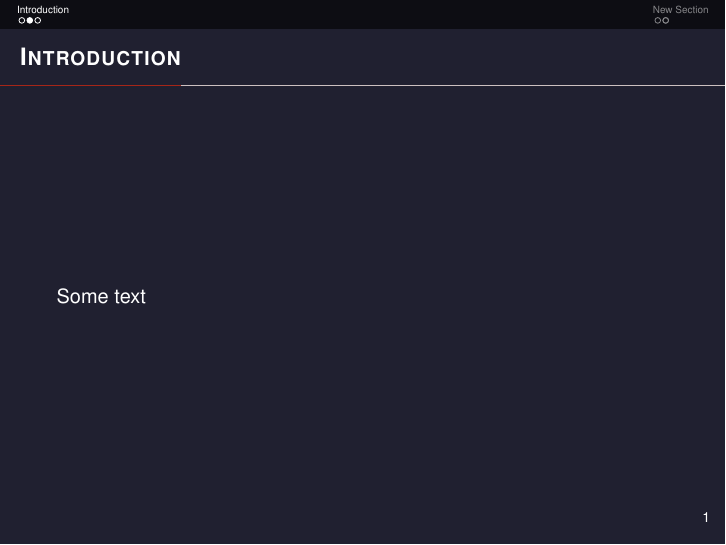
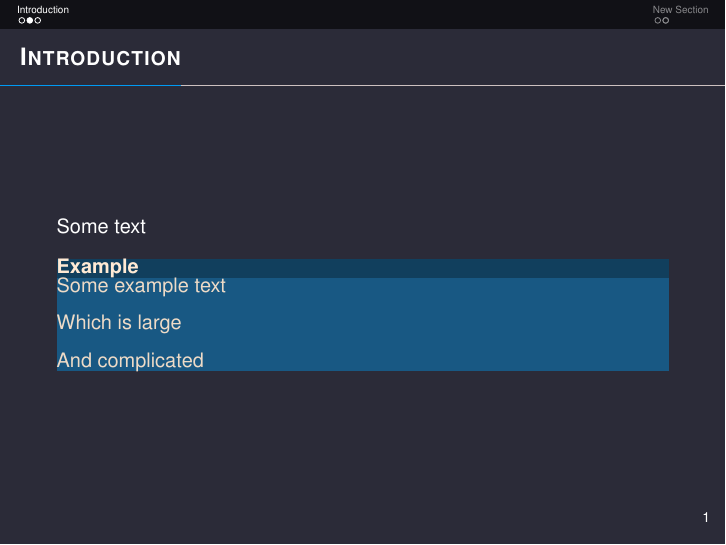
Before and after one commit to MajorCarrot/IISTPresentationDark, LaTeX slides (main.tex): page 3 of 7. Compiled offline with pdfLaTeX.

Commit message:
Updated color scheme

```diff
--- a/main.tex
+++ b/main.tex
@@ -5,27 +5,28 @@
 \usefonttheme[onlymath]{serif} %font type Mathematical expressions
 \usetheme[progressbar=frametitle,titleformat frame=smallcaps,numbering=counter]{metropolis} %This adds a bar at the beginning of each section.
 \useoutertheme[subsection=false]{miniframes} %Circles in the top of each frame, showing the slide of each section you are at
-\definecolor{polarisbg}{HTML}{202030}
-\definecolor{polarisaqua}{HTML}{0085a1}
-\definecolor{polarisgreen}{HTML}{259169}
-\definecolor{lsfblue}{HTML}{6672d8}
-\definecolor{polarisexamplebody}{HTML}{393956}
+\definecolor{iistbg}{HTML}{2b2b38}
+\definecolor{iistexampletitlebg}{HTML}{113f5d}
+\definecolor{iistexampletitlefg}{HTML}{ffead4}
+\definecolor{iistexamplefg}{HTML}{eedbc7}
+\definecolor{iistexamplebg}{HTML}{185883}
+\definecolor{iistprogressbar}{HTML}{009af3}
 
 \usepackage{appendixnumberbeamer} %enumerate each slide without counting the appendix
-\setbeamercolor{progress bar}{fg=Maroon!70!Coral} %These are the colours of the progress bar. Notice that the names used are the svgnames
-\setbeamercolor{title separator}{fg=DarkSalmon} %This is the line colour in the title slide
+\setbeamercolor{progress bar}{fg=iistprogressbar} %These are the colours of the progress bar. Notice that the names used are the svgnames
+\setbeamercolor{title separator}{fg=iistprogressbar} %This is the line colour in the title slide
 \setbeamercolor{structure}{fg=white} %Colour of the text of structure, numbers, items, blah. Not the big text.
 \setbeamercolor{normal text}{fg=white} %Colour of normal text
 \setbeamercolor{alerted text}{fg=DarkRed!60!Gainsboro} %Color of the alert box
 \setbeamercolor{example text}{fg=Maroon!70!Coral} %Colour of the Example block text
-\setbeamercolor{block title example}{use=example text, fg=white, bg=polarisexamplebody}
-\setbeamercolor{block body example}{use={block title example, example text}, fg=white, bg=polarisexamplebody}
+\setbeamercolor{block title example}{use=example text, fg=iistexampletitlefg, bg=iistexampletitlebg}
+\setbeamercolor{block body example}{use={block title example, example text}, fg=iistexamplefg, bg=iistexamplebg}
 
 
-\setbeamercolor{palette primary}{bg=polarisbg, fg=white} %These are the colours of the background. Being this the main combination and so one.
-\setbeamercolor{palette secondary}{bg=polarisbg, fg=white}
-\setbeamercolor{palette tertiary}{bg=polarisbg!40!Black, fg= white}
-\setbeamercolor{section in toc}{fg=polarisbg!40!Black} %Color of the text in the table of contents (toc)
+\setbeamercolor{palette primary}{bg=iistbg, fg=white} %These are the colours of the background. Being this the main combination and so one.
+\setbeamercolor{palette secondary}{bg=iistbg, fg=white}
+\setbeamercolor{palette tertiary}{bg=iistbg!40!Black, fg= white}
+\setbeamercolor{section in toc}{fg=iistbg!40!Black} %Color of the text in the table of contents (toc)
 
 %These next packages are the useful for Physics in general, you can add the extras here.
 \usepackage{amsmath,amssymb}
@@ -53,7 +54,7 @@
 \date{\today} %Here you can change the date
 \titlegraphic{\vspace{1.5cm}\hfill\includegraphics[width=0.15\textwidth]{images/iist_logo.png}}
 
-\setbeamercolor{background canvas}{bg=polarisbg, fg=white}
+\setbeamercolor{background canvas}{bg=iistbg, fg=white}
 \setbeamercolor{normal text}{fg=white}
 
 \begin{document}
@@ -64,6 +65,13 @@
 \section{Introduction}
 \begin{frame}{Introduction}
     Some text
+    \begin{example}
+        Some example text
+
+        Which is large
+
+        And complicated
+    \end{example}
 \end{frame}
 
 \begin{frame}{Motivation}
```
Also changed, not shown: main.pdf.
